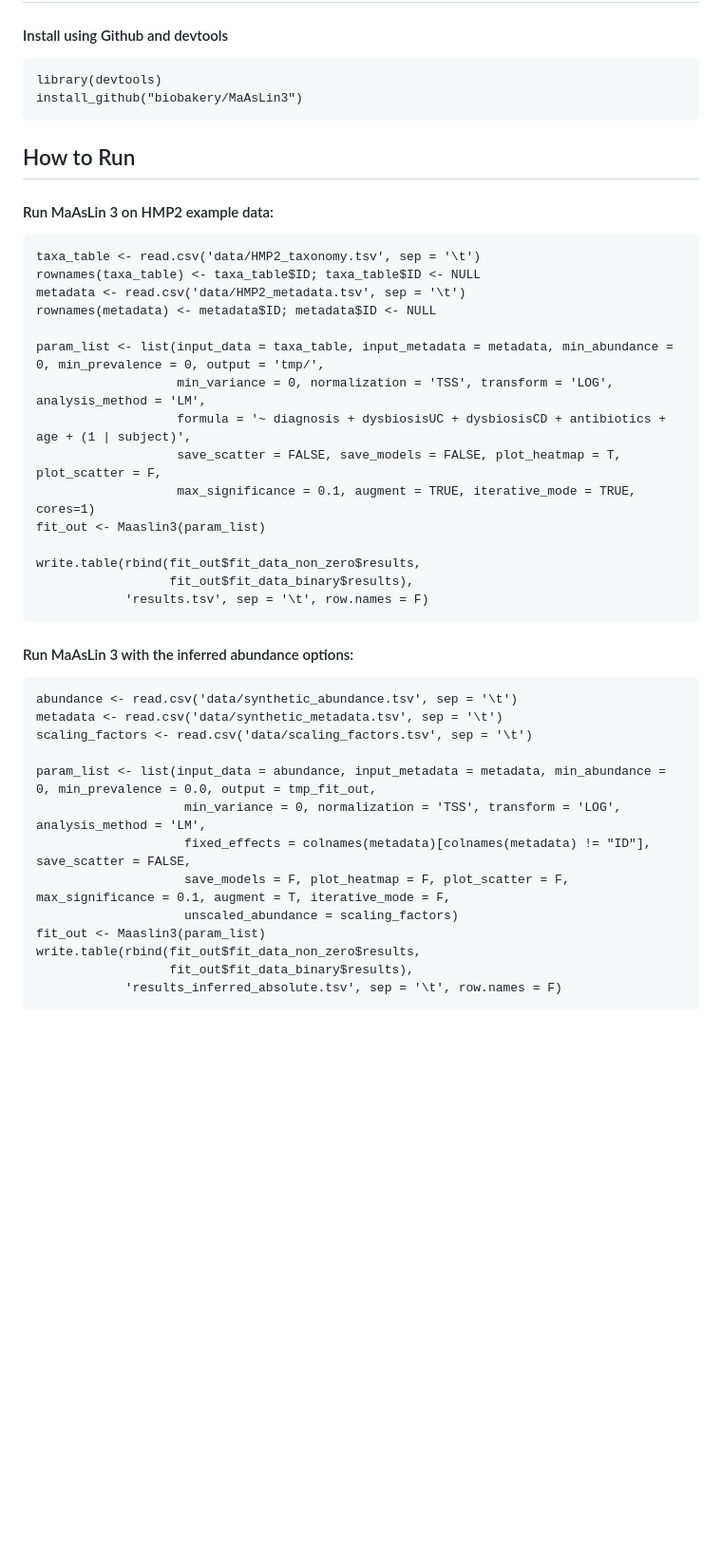
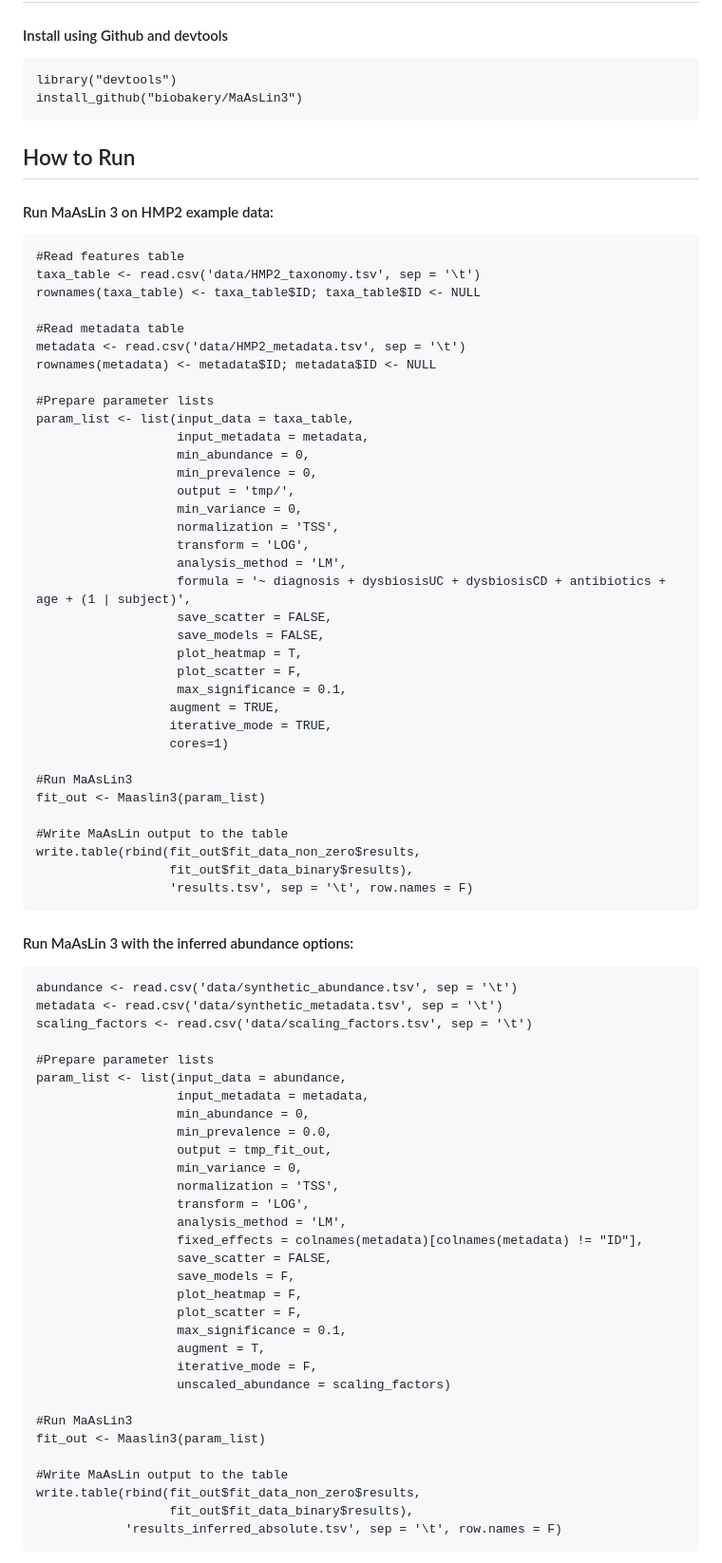
Before and after one commit to biobakery/maaslin3, a Markdown page: README.md, the part around the change. Shown at 95% size. Rendered like a GitHub page; blank space fills up the shorter version.

Commit message:
Updated readme formatting

````diff
--- a/README.md
+++ b/README.md
@@ -48,7 +48,7 @@ gridExtra
 
 #### Install using Github and devtools
 ```
-library(devtools)
+library("devtools")
 install_github("biobakery/MaAsLin3")
 ```
 
@@ -56,21 +56,41 @@ install_github("biobakery/MaAsLin3")
 ## How to Run ##
 #### Run MaAsLin 3 on HMP2 example data:
 ```
+#Read features table
 taxa_table <- read.csv('data/HMP2_taxonomy.tsv', sep = '\t')
 rownames(taxa_table) <- taxa_table$ID; taxa_table$ID <- NULL
+
+#Read metadata table
 metadata <- read.csv('data/HMP2_metadata.tsv', sep = '\t')
 rownames(metadata) <- metadata$ID; metadata$ID <- NULL
 
-param_list <- list(input_data = taxa_table, input_metadata = metadata, min_abundance = 0, min_prevalence = 0, output = 'tmp/',
-                   min_variance = 0, normalization = 'TSS', transform = 'LOG', analysis_method = 'LM',
+#Prepare parameter lists
+param_list <- list(input_data = taxa_table,
+                   input_metadata = metadata,
+                   min_abundance = 0,
+                   min_prevalence = 0,
+                   output = 'tmp/',
+                   min_variance = 0,
+                   normalization = 'TSS',
+                   transform = 'LOG',
+                   analysis_method = 'LM',
                    formula = '~ diagnosis + dysbiosisUC + dysbiosisCD + antibiotics + age + (1 | subject)',
-                   save_scatter = FALSE, save_models = FALSE, plot_heatmap = T, plot_scatter = F,
-                   max_significance = 0.1, augment = TRUE, iterative_mode = TRUE, cores=1)
+                   save_scatter = FALSE,
+                   save_models = FALSE,
+                   plot_heatmap = T,
+                   plot_scatter = F,
+                   max_significance = 0.1,
+                  augment = TRUE,
+                  iterative_mode = TRUE,
+                  cores=1)
+
+#Run MaAsLin3
 fit_out <- Maaslin3(param_list)
 
+#Write MaAsLin output to the table
 write.table(rbind(fit_out$fit_data_non_zero$results,
                   fit_out$fit_data_binary$results),
-            'results.tsv', sep = '\t', row.names = F)
+                  'results.tsv', sep = '\t', row.names = F)
 ```
 
 #### Run MaAsLin 3 with the inferred abundance options:
@@ -79,12 +99,30 @@ abundance <- read.csv('data/synthetic_abundance.tsv', sep = '\t')
 metadata <- read.csv('data/synthetic_metadata.tsv', sep = '\t')
 scaling_factors <- read.csv('data/scaling_factors.tsv', sep = '\t')
 
-param_list <- list(input_data = abundance, input_metadata = metadata, min_abundance = 0, min_prevalence = 0.0, output = tmp_fit_out,
-                    min_variance = 0, normalization = 'TSS', transform = 'LOG', analysis_method = 'LM',
-                    fixed_effects = colnames(metadata)[colnames(metadata) != "ID"], save_scatter = FALSE,
-                    save_models = F, plot_heatmap = F, plot_scatter = F, max_significance = 0.1, augment = T, iterative_mode = F,
-                    unscaled_abundance = scaling_factors)
+#Prepare parameter lists
+param_list <- list(input_data = abundance,
+                   input_metadata = metadata,
+                   min_abundance = 0,
+                   min_prevalence = 0.0,
+                   output = tmp_fit_out,
+                   min_variance = 0,
+                   normalization = 'TSS',
+                   transform = 'LOG',
+                   analysis_method = 'LM',
+                   fixed_effects = colnames(metadata)[colnames(metadata) != "ID"],
+                   save_scatter = FALSE,
+                   save_models = F,
+                   plot_heatmap = F,
+                   plot_scatter = F,
+                   max_significance = 0.1,
+                   augment = T,
+                   iterative_mode = F,
+                   unscaled_abundance = scaling_factors)
+
+#Run MaAsLin3
 fit_out <- Maaslin3(param_list)
+
+#Write MaAsLin output to the table
 write.table(rbind(fit_out$fit_data_non_zero$results,
                   fit_out$fit_data_binary$results),
             'results_inferred_absolute.tsv', sep = '\t', row.names = F)
````
